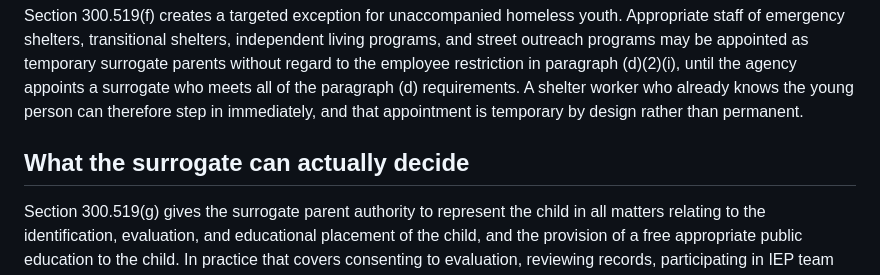
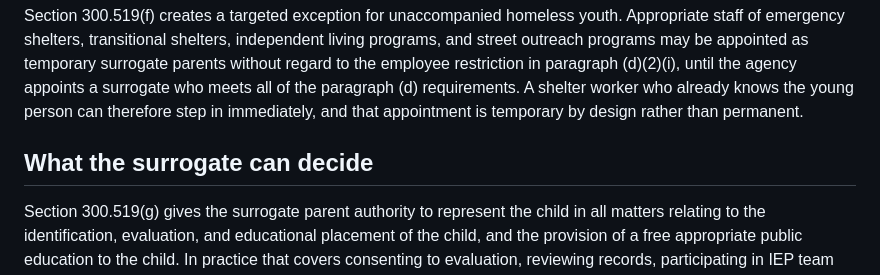
Before and after one commit to rcw8582-crypto/edquity-website, a Markdown page: content/posts/2026-10-02-surrogate-parents-when-a-child-has-no-one-to-speak-for-them.md, the part around the change. GitHub-like rendering.

```diff
--- a/content/posts/2026-10-02-surrogate-parents-when-a-child-has-no-one-to-speak-for-them.md
+++ b/content/posts/2026-10-02-surrogate-parents-when-a-child-has-no-one-to-speak-for-them.md
@@ -37,7 +37,7 @@ Section 300.519(e) closes a loophole that would otherwise defeat the rule. A per
 
 Section 300.519(f) creates a targeted exception for unaccompanied homeless youth. Appropriate staff of emergency shelters, transitional shelters, independent living programs, and street outreach programs may be appointed as temporary surrogate parents without regard to the employee restriction in paragraph (d)(2)(i), until the agency appoints a surrogate who meets all of the paragraph (d) requirements. A shelter worker who already knows the young person can therefore step in immediately, and that appointment is temporary by design rather than permanent.
 
-## What the surrogate can actually decide
+## What the surrogate can decide
 
 Section 300.519(g) gives the surrogate parent authority to represent the child in all matters relating to the identification, evaluation, and educational placement of the child, and the provision of a free appropriate public education to the child. In practice that covers consenting to evaluation, reviewing records, participating in IEP team meetings, agreeing or refusing to agree to a proposed placement, requesting an independent educational evaluation, and pursuing dispute resolution.
 
```
